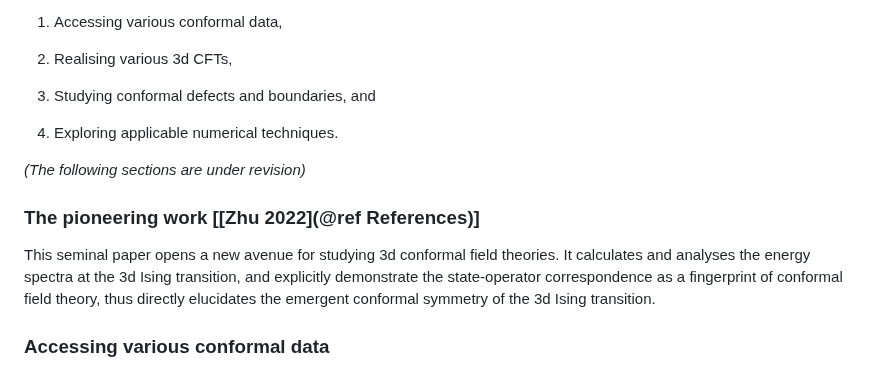
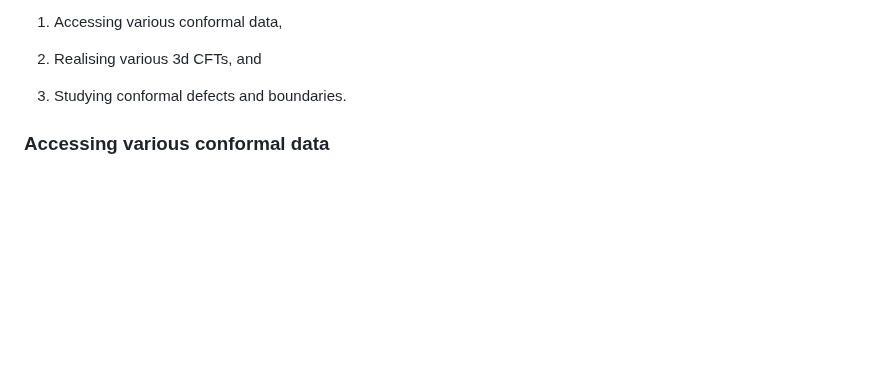
Before and after one commit to mankai-chow/FuzzifiED.jl, a Markdown page: docs/src/intro.md, the part around one of its changes. Rendered like a GitHub page; blank space fills up the shorter version.

Commit message:
Revise Intro §2.1

```diff
--- a/docs/src/intro.md
+++ b/docs/src/intro.md
@@ -38,17 +44,9 @@ The study of 3d CFTs on fuzzy sphere can mainly be devided into four catagories
 
 1. Accessing various conformal data,
 
-2. Realising various 3d CFTs,
+2. Realising various 3d CFTs, and
 
-3. Studying conformal defects and boundaries, and
-
-4. Exploring applicable numerical techniques.
-
-_(The following sections are under revision)_
-
-### The pioneering work [[Zhu 2022](@ref References)]
-
-This seminal paper opens a new avenue for studying 3d conformal field theories. It calculates and analyses the energy spectra at the 3d Ising transition, and explicitly demonstrate the state-operator correspondence as a fingerprint of conformal field theory, thus directly elucidates the emergent conformal symmetry of the 3d Ising transition.
+3. Studying conformal defects and boundaries.
 
 ### Accessing various conformal data
 
```
Also changed, not shown: other parts of docs/src/intro.md (+7 -1 lines).
